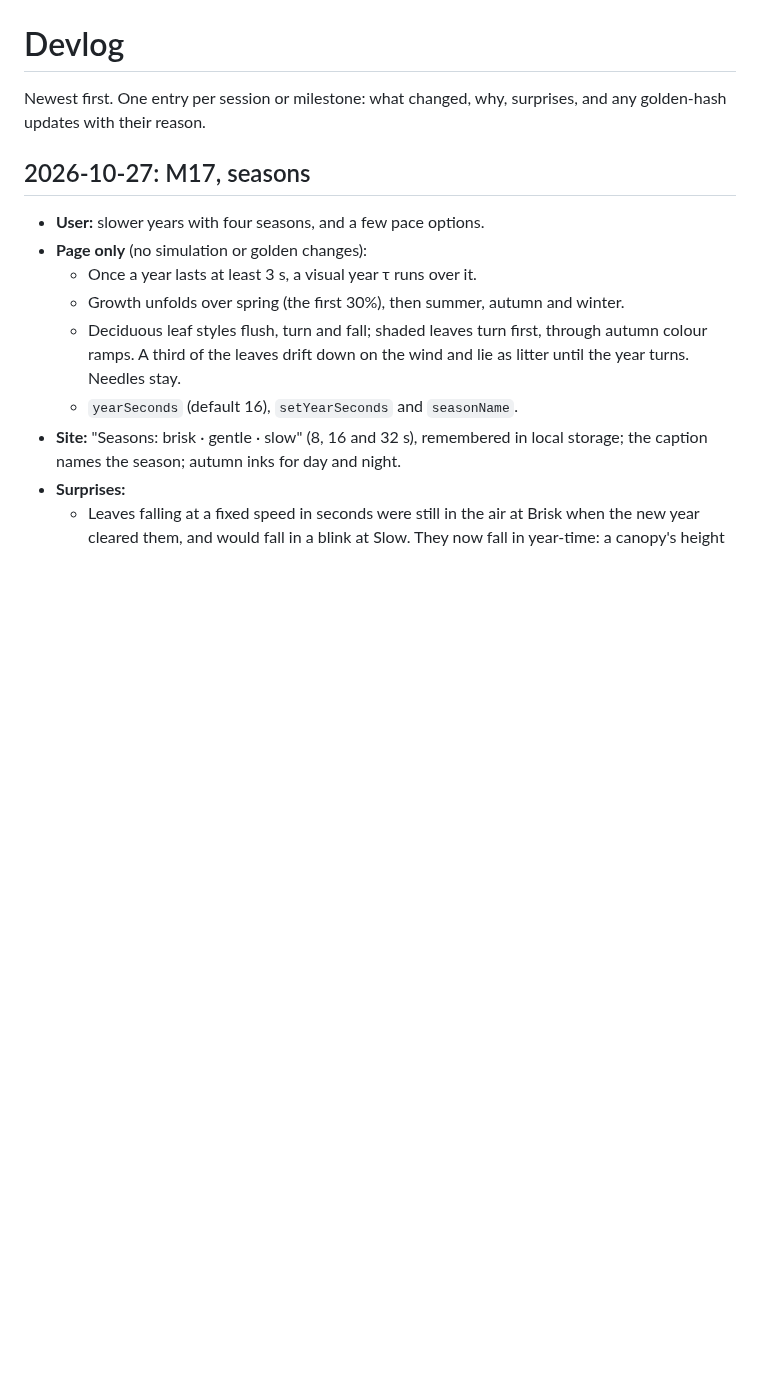
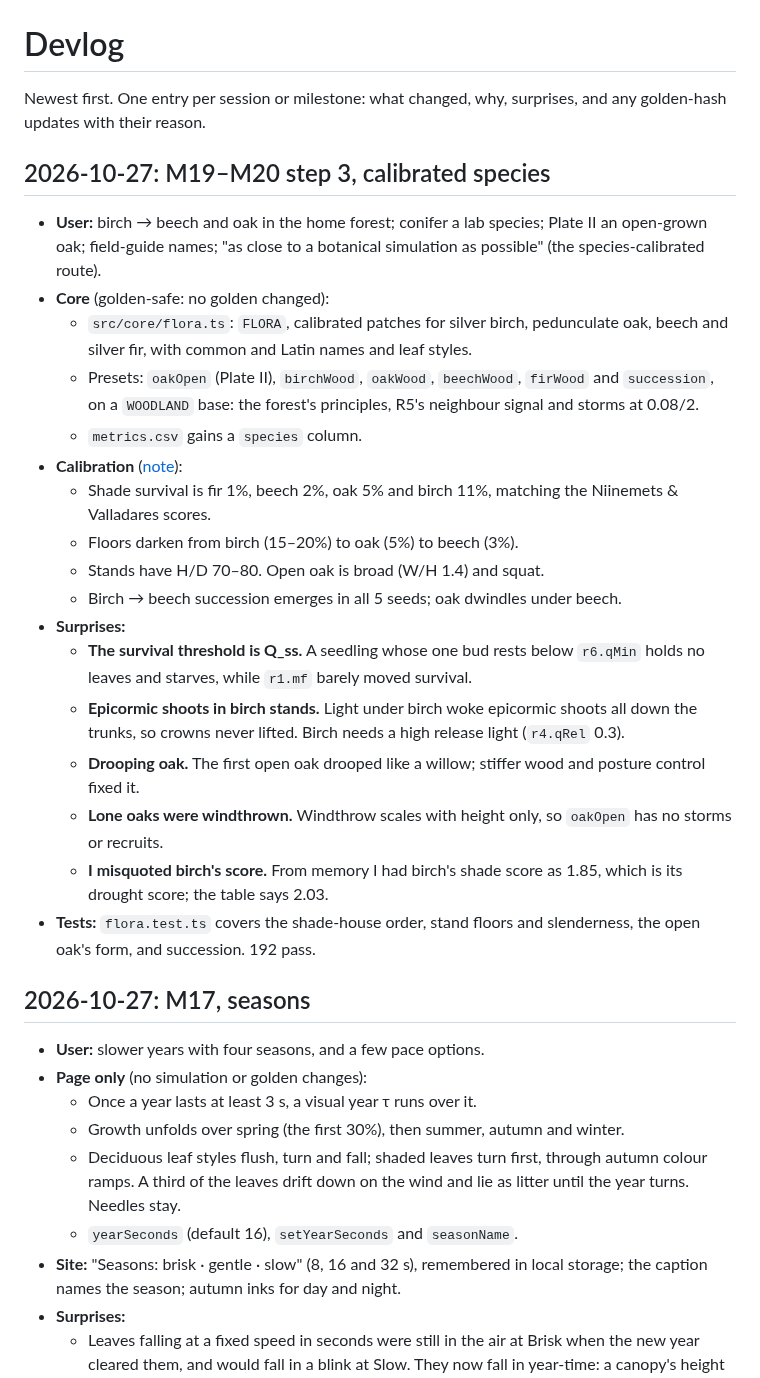
Before and after one commit to epabarker/tree-simulation, a Markdown page: docs/devlog.md, the part around the change. Rendered like a GitHub page; blank space fills up the shorter version.

```diff
--- a/docs/devlog.md
+++ b/docs/devlog.md
@@ -1,6 +1,26 @@
 # Devlog
 
 Newest first. One entry per session or milestone: what changed, why, surprises, and any golden-hash updates with their reason.
+
+## 2026-10-27: M19–M20 step 3, calibrated species
+
+- **User:** birch → beech and oak in the home forest; conifer a lab species; Plate II an open-grown oak; field-guide names; "as close to a botanical simulation as possible" (the species-calibrated route).
+- **Core** (golden-safe: no golden changed):
+  - `src/core/flora.ts`: `FLORA`, calibrated patches for silver birch, pedunculate oak, beech and silver fir, with common and Latin names and leaf styles.
+  - Presets: `oakOpen` (Plate II), `birchWood`, `oakWood`, `beechWood`, `firWood` and `succession`, on a `WOODLAND` base: the forest's principles, R5's neighbour signal and storms at 0.08/2.
+  - `metrics.csv` gains a `species` column.
+- **Calibration** ([note](experiments/2026-10-27-m19-species.md)):
+  - Shade survival is fir 1%, beech 2%, oak 5% and birch 11%, matching the Niinemets & Valladares scores.
+  - Floors darken from birch (15–20%) to oak (5%) to beech (3%).
+  - Stands have H/D 70–80. Open oak is broad (W/H 1.4) and squat.
+  - Birch → beech succession emerges in all 5 seeds; oak dwindles under beech.
+- **Surprises:**
+  - **The survival threshold is Q_ss.** A seedling whose one bud rests below `r6.qMin` holds no leaves and starves, while `r1.mf` barely moved survival.
+  - **Epicormic shoots in birch stands.** Light under birch woke epicormic shoots all down the trunks, so crowns never lifted. Birch needs a high release light (`r4.qRel` 0.3).
+  - **Drooping oak.** The first open oak drooped like a willow; stiffer wood and posture control fixed it.
+  - **Lone oaks were windthrown.** Windthrow scales with height only, so `oakOpen` has no storms or recruits.
+  - **I misquoted birch's score.** From memory I had birch's shade score as 1.85, which is its drought score; the table says 2.03.
+- **Tests:** `flora.test.ts` covers the shade-house order, stand floors and slenderness, the open oak's form, and succession. 192 pass.
 
 ## 2026-10-27: M17, seasons
 
```
Also changed, not shown: docs/ROADMAP.md (+1 -1 lines), docs/STATUS.md (+12 -4 lines), docs/experiments/2026-10-27-m19-species.md (added, +96 -0 lines), docs/experiments/figures/2026-10-27-m19-shade-house.png (added), docs/experiments/figures/2026-10-27-m19-species.png (added), 6 other files.
